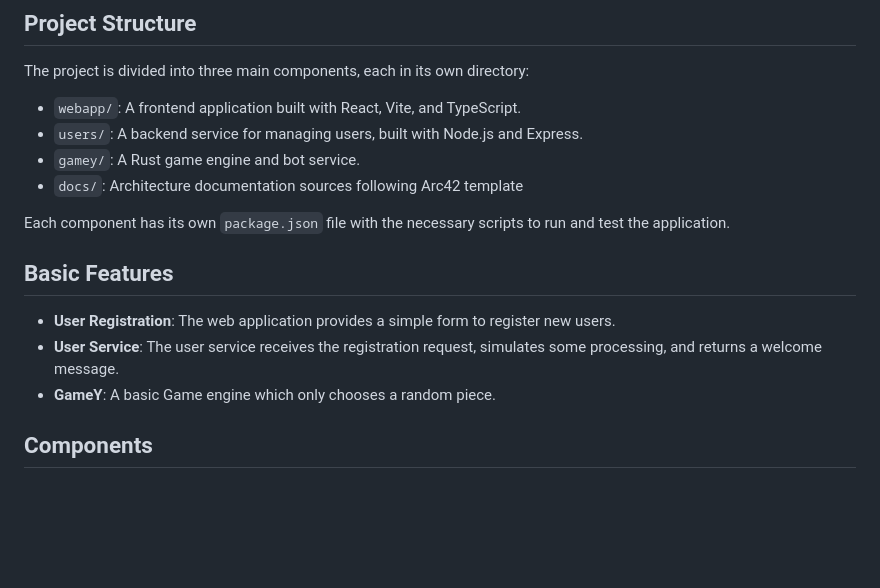
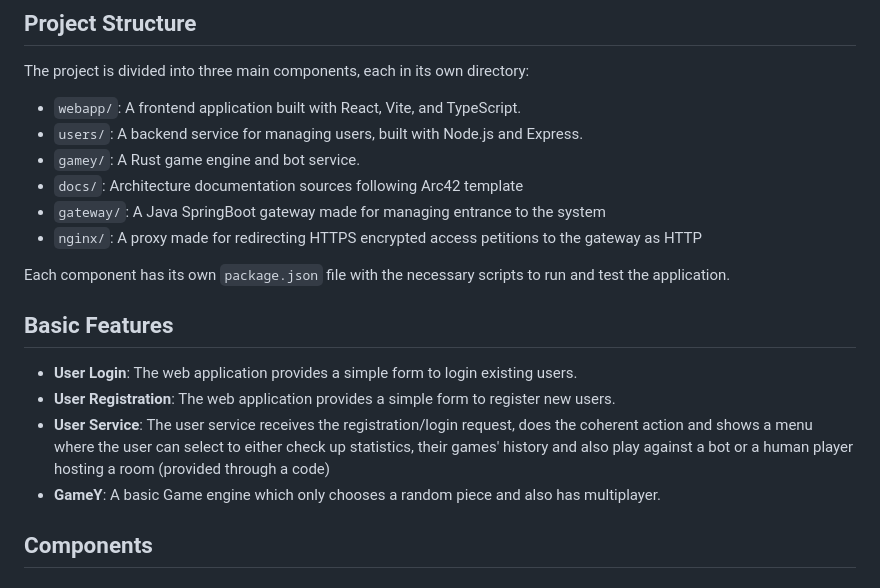
Before and after one commit to Arquisoft/yovi_es4c, a Markdown page: README.md, the part around the change. GitHub-like rendering; blank space fills up the shorter version.

Commit message:
Revise README with new components and feature details
Updated README.md to include gateway and nginx components, and enhanced user service and GameY feature descriptions.

```diff
--- a/README.md
+++ b/README.md
@@ -14,14 +14,18 @@ The project is divided into three main components, each in its own directory:
 - `users/`: A backend service for managing users, built with Node.js and Express.
 - `gamey/`: A Rust game engine and bot service.
 - `docs/`: Architecture documentation sources following Arc42 template
+- `gateway/`: A Java SpringBoot gateway made for managing entrance to the system
+- `nginx/`: A proxy made for redirecting HTTPS encrypted access petitions to the gateway as HTTP
+
+
 
 Each component has its own `package.json` file with the necessary scripts to run and test the application.
 
 ## Basic Features
-
+- **User Login**: The web application provides a simple form to login existing users.
 - **User Registration**: The web application provides a simple form to register new users.
-- **User Service**: The user service receives the registration request, simulates some processing, and returns a welcome message.
-- **GameY**: A basic Game engine which only chooses a random piece.
+- **User Service**: The user service receives the registration/login request, does the coherent action and shows a menu where the user can select to either check up statistics, their games' history and also play against a bot or a human player hosting a room (provided through a code)
+- **GameY**: A basic Game engine which only chooses a random piece and also has multiplayer.
 
 ## Components
 
```
